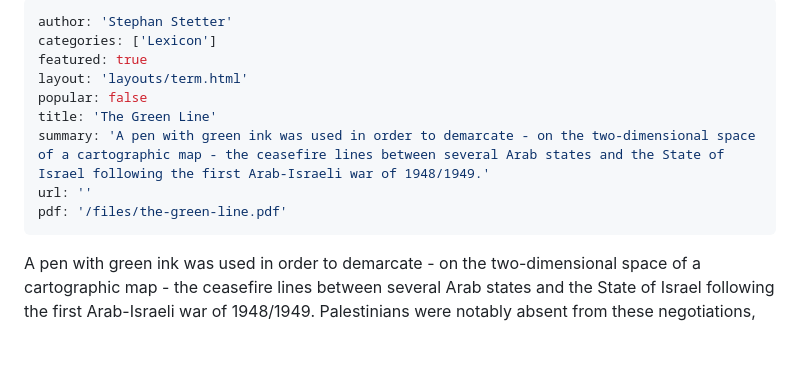
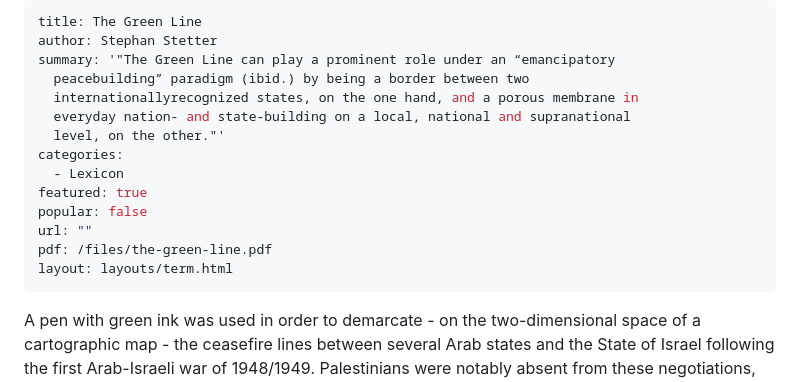
Before and after one commit to malarkey/shared-homeland-website, a Markdown page: src/lexicon/green-line.md, the part around the change. Drawn GitHub-style; blank space fills up the shorter version.

Commit message:
Update Lexicon Terms “green-line”

```diff
--- a/src/lexicon/green-line.md
+++ b/src/lexicon/green-line.md
@@ -1,13 +1,18 @@
 ---
-author: 'Stephan Stetter'
-categories: ['Lexicon']
+title: The Green Line
+author: Stephan Stetter
+summary: '"The Green Line can play a prominent role under an “emancipatory
+  peacebuilding” paradigm (ibid.) by being a border between two
+  internationallyrecognized states, on the one hand, and a porous membrane in
+  everyday nation- and state-building on a local, national and supranational
+  level, on the other."'
+categories:
+  - Lexicon
 featured: true
-layout: 'layouts/term.html'
 popular: false
-title: 'The Green Line'
-summary: 'A pen with green ink was used in order to demarcate - on the two-dimensional space of a cartographic map - the ceasefire lines between several Arab states and the State of Israel following the first Arab-Israeli war of 1948/1949.'
-url: ''
-pdf: '/files/the-green-line.pdf'
+url: ""
+pdf: /files/the-green-line.pdf
+layout: layouts/term.html
 ---
 A pen with green ink was used in order to demarcate - on the two-dimensional space
 of a cartographic map - the ceasefire lines between several Arab states and the State of
```
